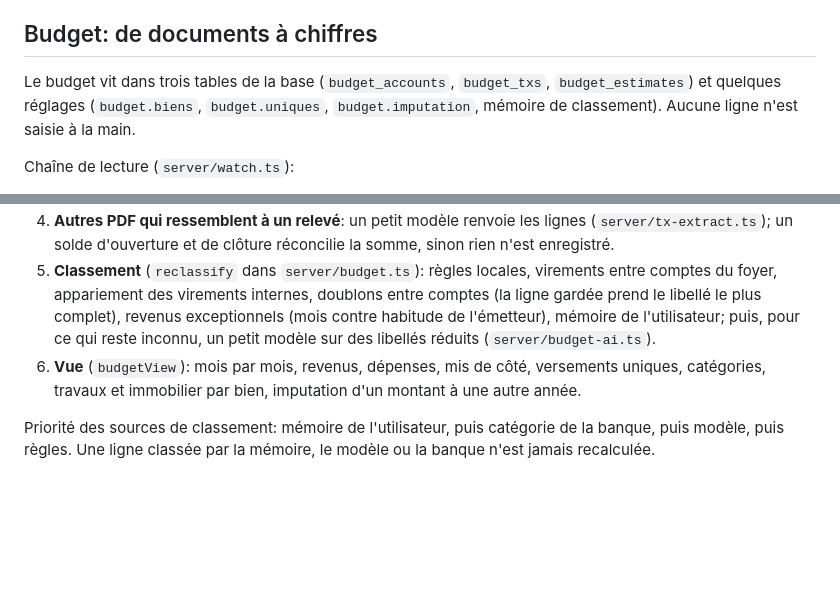
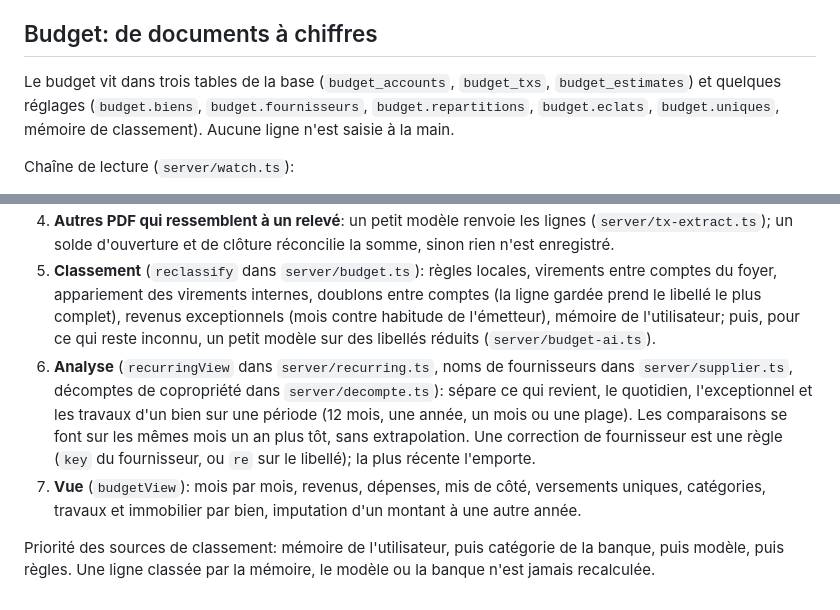
Before and after one commit to yanickimhof/horizon, a Markdown page: docs/ARCHITECTURE.md, 2 parts joined by grey strips. Rendered like a GitHub page; blank space fills up the shorter version.

```diff
--- a/docs/ARCHITECTURE.md
+++ b/docs/ARCHITECTURE.md
@@ -201,7 +201,7 @@ Outil d'aide à la réflexion et à l'organisation. Il ne constitue pas un conse
 
 ## Budget: de documents à chiffres
 
-Le budget vit dans trois tables de la base (`budget_accounts`, `budget_txs`, `budget_estimates`) et quelques réglages (`budget.biens`, `budget.uniques`, `budget.imputation`, mémoire de classement). Aucune ligne n'est saisie à la main.
+Le budget vit dans trois tables de la base (`budget_accounts`, `budget_txs`, `budget_estimates`) et quelques réglages (`budget.biens`, `budget.fournisseurs`, `budget.repartitions`, `budget.eclats`, `budget.uniques`, mémoire de classement). Aucune ligne n'est saisie à la main.
 
 Chaîne de lecture (`server/watch.ts`):
 
@@ -210,6 +210,7 @@ Chaîne de lecture (`server/watch.ts`):
 3. **Factures de carte Viseca** (`server/viseca.ts`): lecture déterministe, catégorie de la banque conservée (source `banque`), contrôle sur le total imprimé; un montant manquant se déduit du total si une seule ligne est en cause.
 4. **Autres PDF qui ressemblent à un relevé**: un petit modèle renvoie les lignes (`server/tx-extract.ts`); un solde d'ouverture et de clôture réconcilie la somme, sinon rien n'est enregistré.
 5. **Classement** (`reclassify` dans `server/budget.ts`): règles locales, virements entre comptes du foyer, appariement des virements internes, doublons entre comptes (la ligne gardée prend le libellé le plus complet), revenus exceptionnels (mois contre habitude de l'émetteur), mémoire de l'utilisateur; puis, pour ce qui reste inconnu, un petit modèle sur des libellés réduits (`server/budget-ai.ts`).
-6. **Vue** (`budgetView`): mois par mois, revenus, dépenses, mis de côté, versements uniques, catégories, travaux et immobilier par bien, imputation d'un montant à une autre année.
+6. **Analyse** (`recurringView` dans `server/recurring.ts`, noms de fournisseurs dans `server/supplier.ts`, décomptes de copropriété dans `server/decompte.ts`): sépare ce qui revient, le quotidien, l'exceptionnel et les travaux d'un bien sur une période (12 mois, une année, un mois ou une plage). Les comparaisons se font sur les mêmes mois un an plus tôt, sans extrapolation. Une correction de fournisseur est une règle (`key` du fournisseur, ou `re` sur le libellé); la plus récente l'emporte.
+7. **Vue** (`budgetView`): mois par mois, revenus, dépenses, mis de côté, versements uniques, catégories, travaux et immobilier par bien, imputation d'un montant à une autre année.
 
 Priorité des sources de classement: mémoire de l'utilisateur, puis catégorie de la banque, puis modèle, puis règles. Une ligne classée par la mémoire, le modèle ou la banque n'est jamais recalculée.
```
Also changed, not shown: README.md (+3 -3 lines), docs/GUIDE.md (+13 -9 lines), docs/screenshots/evolution.jpg (deleted), docs/screenshots/immobilier.jpg, docs/screenshots/revient.jpg, docs/screenshots/synthese.jpg (added).
